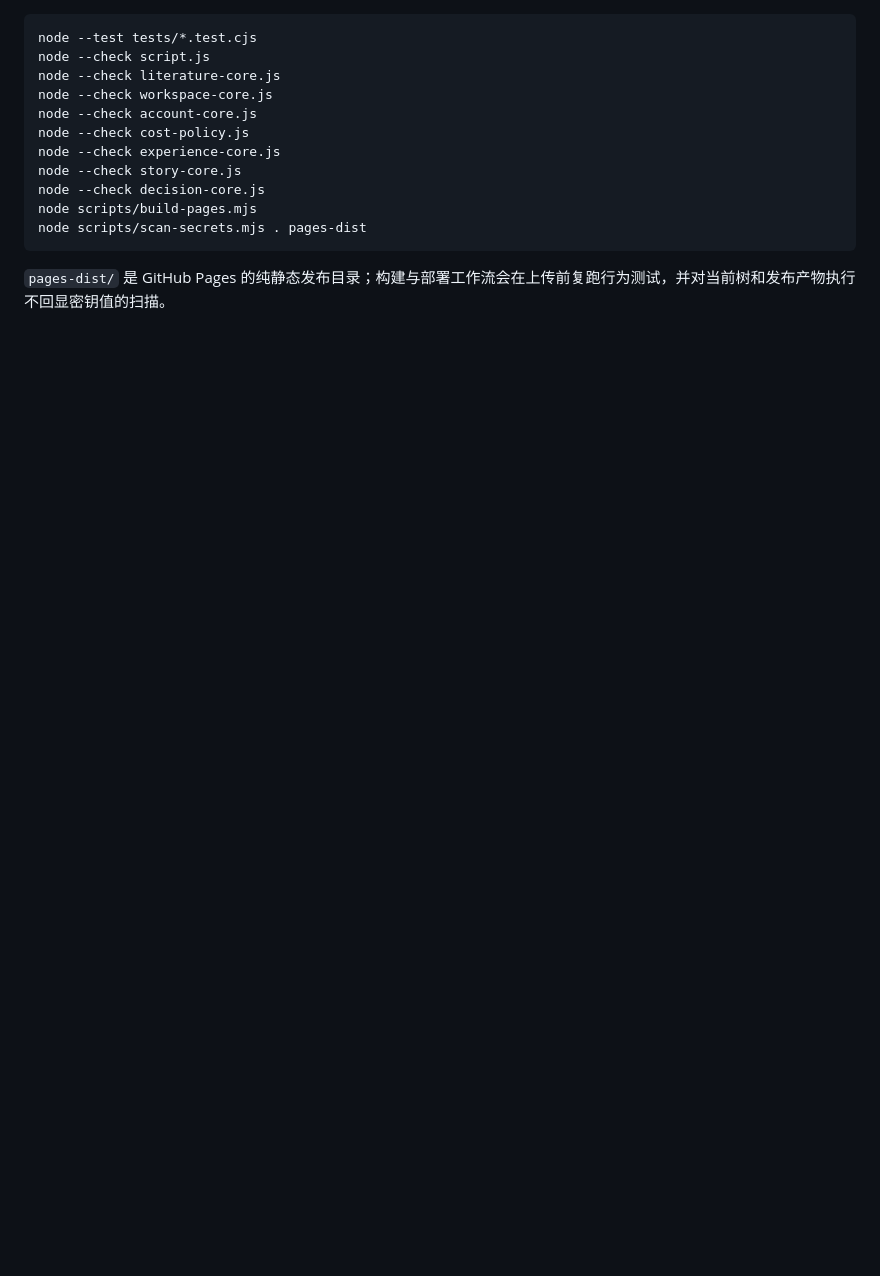
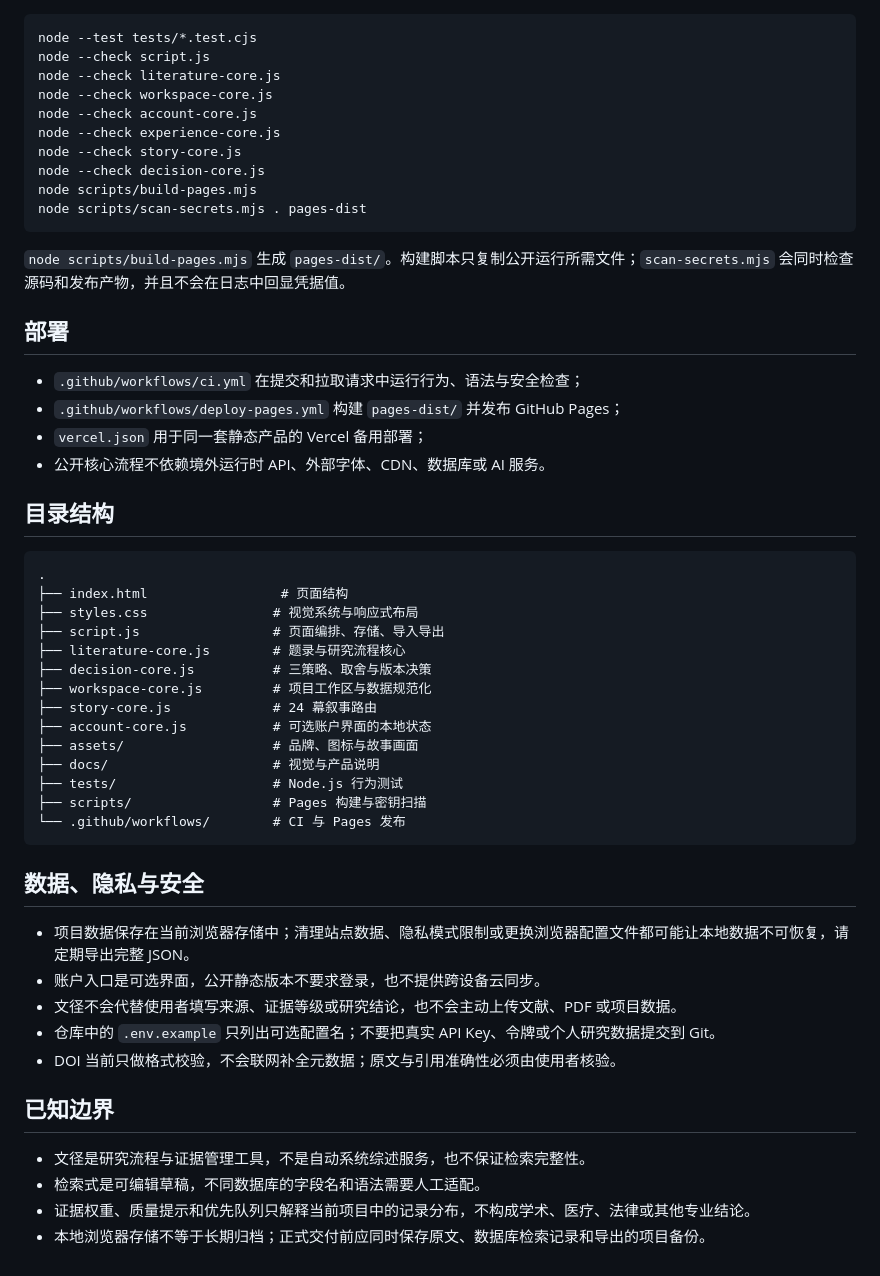
Before and after one commit to JoyceLeo326/literature-workbench, a Markdown page: README.md, the part around one of its changes. GitHub-like rendering; blank space fills up the shorter version.

````diff
--- a/README.md
+++ b/README.md
@@ -54,7 +72,6 @@ node --check script.js
 node --check literature-core.js
 node --check workspace-core.js
 node --check account-core.js
-node --check cost-policy.js
 node --check experience-core.js
 node --check story-core.js
 node --check decision-core.js
@@ -62,4 +79,45 @@ node scripts/build-pages.mjs
 node scripts/scan-secrets.mjs . pages-dist
 ```
 
-`pages-dist/` 是 GitHub Pages 的纯静态发布目录；构建与部署工作流会在上传前复跑行为测试，并对当前树和发布产物执行不回显密钥值的扫描。
+`node scripts/build-pages.mjs` 生成 `pages-dist/`。构建脚本只复制公开运行所需文件；`scan-secrets.mjs` 会同时检查源码和发布产物，并且不会在日志中回显凭据值。
+
+## 部署
+
+- `.github/workflows/ci.yml` 在提交和拉取请求中运行行为、语法与安全检查；
+- `.github/workflows/deploy-pages.yml` 构建 `pages-dist/` 并发布 GitHub Pages；
+- `vercel.json` 用于同一套静态产品的 Vercel 备用部署；
+- 公开核心流程不依赖境外运行时 API、外部字体、CDN、数据库或 AI 服务。
+
+## 目录结构
+
+```text
+.
+├── index.html                 # 页面结构
+├── styles.css                # 视觉系统与响应式布局
+├── script.js                 # 页面编排、存储、导入导出
+├── literature-core.js        # 题录与研究流程核心
+├── decision-core.js          # 三策略、取舍与版本决策
+├── workspace-core.js         # 项目工作区与数据规范化
+├── story-core.js             # 24 幕叙事路由
+├── account-core.js           # 可选账户界面的本地状态
+├── assets/                   # 品牌、图标与故事画面
+├── docs/                     # 视觉与产品说明
+├── tests/                    # Node.js 行为测试
+├── scripts/                  # Pages 构建与密钥扫描
+└── .github/workflows/        # CI 与 Pages 发布
+```
+
+## 数据、隐私与安全
+
+- 项目数据保存在当前浏览器存储中；清理站点数据、隐私模式限制或更换浏览器配置文件都可能让本地数据不可恢复，请定期导出完整 JSON。
+- 账户入口是可选界面，公开静态版本不要求登录，也不提供跨设备云同步。
+- 文径不会代替使用者填写来源、证据等级或研究结论，也不会主动上传文献、PDF 或项目数据。
+- 仓库中的 `.env.example` 只列出可选配置名；不要把真实 API Key、令牌或个人研究数据提交到 Git。
+- DOI 当前只做格式校验，不会联网补全元数据；原文与引用准确性必须由使用者核验。
+
+## 已知边界
+
+- 文径是研究流程与证据管理工具，不是自动系统综述服务，也不保证检索完整性。
+- 检索式是可编辑草稿，不同数据库的字段名和语法需要人工适配。
+- 证据权重、质量提示和优先队列只解释当前项目中的记录分布，不构成学术、医疗、法律或其他专业结论。
+- 本地浏览器存储不等于长期归档；正式交付前应同时保存原文、数据库检索记录和导出的项目备份。
````
Also changed, not shown: other parts of README.md (+47 -29 lines).
